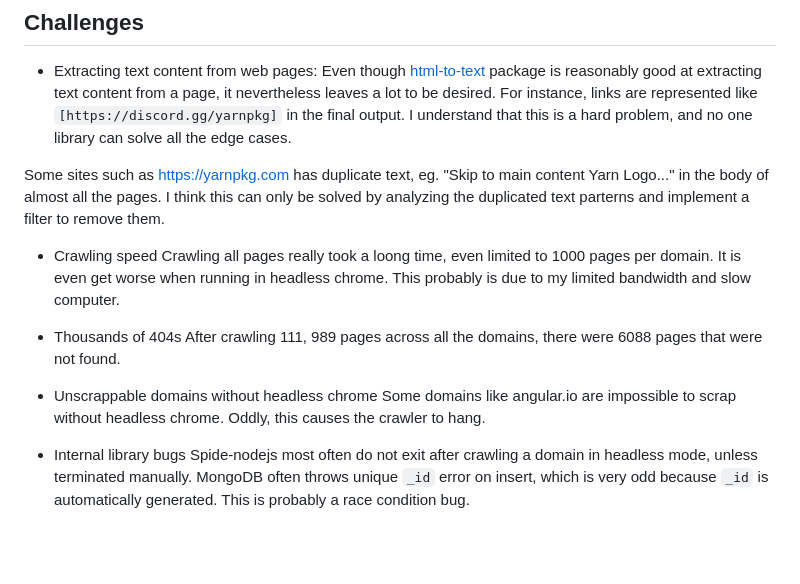
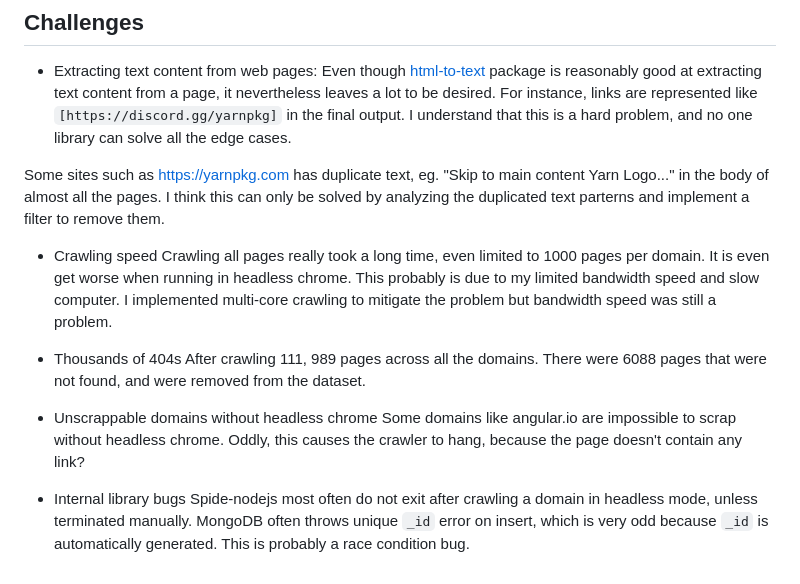
Before and after one commit to ephrimlawrence/mini-search-engine, a Markdown page: README.md, the part around the change. GitHub-like rendering; blank space fills up the shorter version.

Commit message:
doc: add readme

```diff
--- a/README.md
+++ b/README.md
@@ -104,13 +104,14 @@ Some sites such as https://yarnpkg.com has duplicate text, eg.  "Skip to main co
 Yarn Logo..." in the body of almost all the pages. I think this can only be solved by analyzing the duplicated text parterns and implement a filter to remove them.
 
 * Crawling speed
-Crawling all pages really took a loong time, even limited to 1000 pages per domain. It is even get worse when running in headless chrome. This probably is due to my limited bandwidth and slow computer.
+Crawling all pages really took a long time, even limited to 1000 pages per domain. It is even get worse when running in headless chrome. This probably is due to my limited bandwidth speed and slow computer. I implemented multi-core crawling to mitigate the problem but bandwidth speed was still a problem.
 
 * Thousands of 404s
-After crawling 111, 989 pages across all the domains, there were 6088 pages that were not found.
+After crawling 111, 989 pages across all the domains. There were 6088 pages that were not found, and were removed from the dataset.
 
 * Unscrappable domains without headless chrome
-Some domains like angular.io are impossible to scrap without headless chrome. Oddly, this  causes the crawler to hang.
+Some domains like angular.io are impossible to scrap without headless chrome. Oddly, this  causes the crawler to hang, because the page doesn't contain any link?
 
 * Internal library bugs
-Spide-nodejs most often do not exit after crawling a domain in headless mode, unless terminated manually. MongoDB often throws unique `_id` error on insert, which is very odd because `_id` is automatically generated. This is probably a race condition bug.
+  Spide-nodejs most often do not exit after crawling a domain in headless mode, unless terminated manually.
+  MongoDB often throws unique `_id` error on insert, which is very odd because `_id` is automatically generated. This is probably a race condition bug.
```
